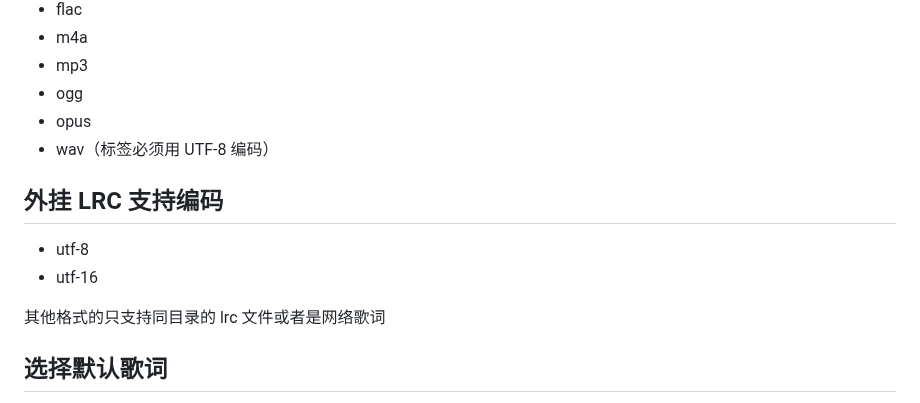
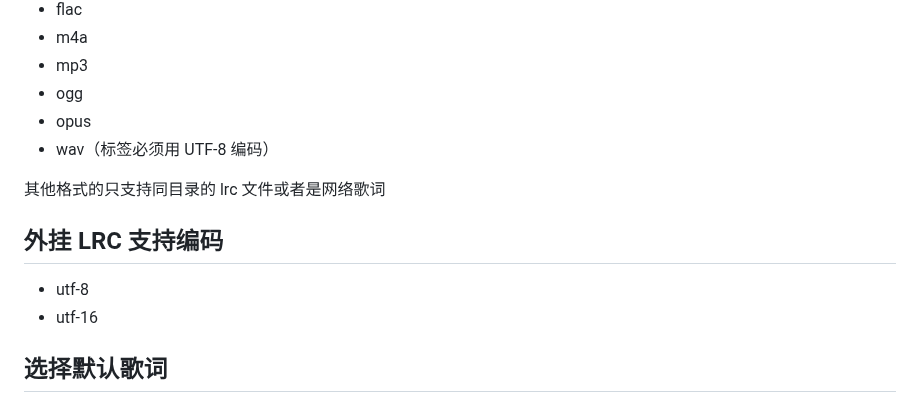
Before and after one commit to Ferry-200/coriander_player, a Markdown page: README.md, the part around the change. Rendered like a GitHub page.

```diff
--- a/README.md
+++ b/README.md
@@ -37,11 +37,11 @@
 - opus
 - wav（标签必须用 UTF-8 编码）
 
+其他格式的只支持同目录的 lrc 文件或者是网络歌词
+
 ## 外挂 LRC 支持编码
 - utf-8
 - utf-16
-
-其他格式的只支持同目录的 lrc 文件或者是网络歌词
 
 ## 选择默认歌词
 默认情况下，软件会先读取本地歌词。如果没有，则匹配在线歌词。
```
